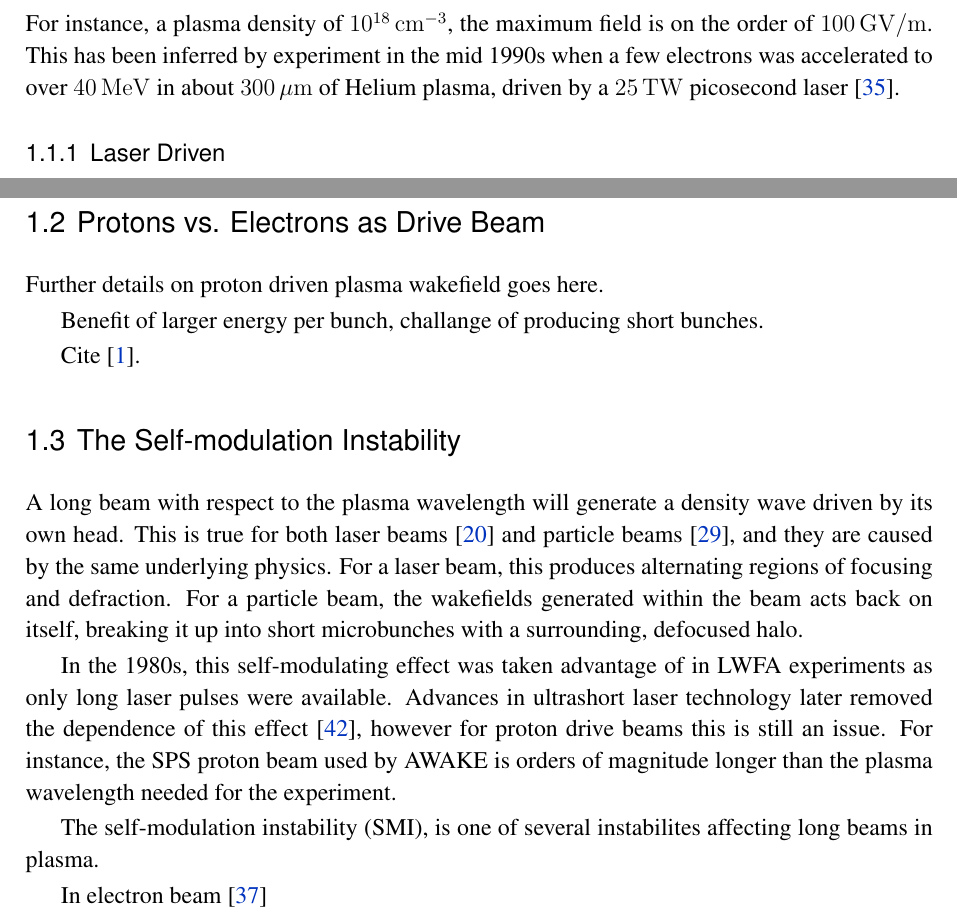
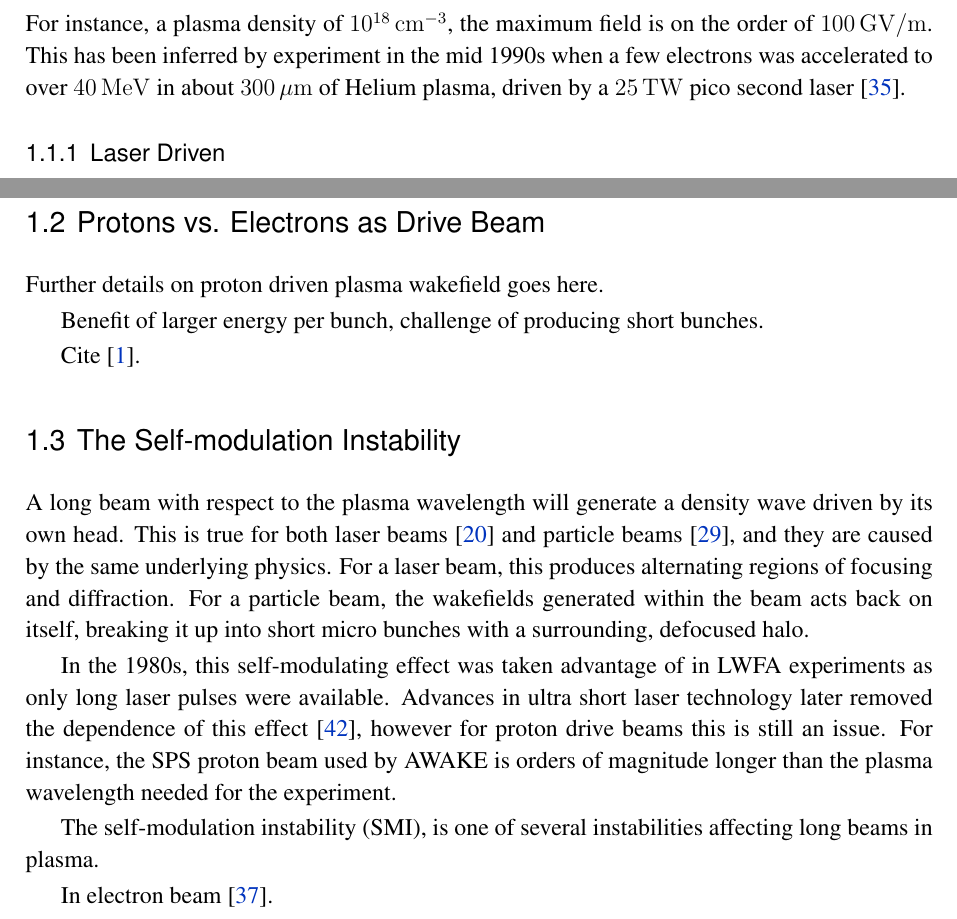
Before and after one commit to vkbo/PhD-Thesis, a LaTeX thesis (Tex/PhD.tex, which reads Tex/chapters/chIntroduction.tex): two parts of pages 12 and 13 of 66, joined at a grey line, cut so that both start at the same text. Compiled offline with pdfLaTeX.

Commit message:
Some minor fixes and spellings

```diff
--- a/Tex/chapters/chIntroduction.tex
+++ b/Tex/chapters/chIntroduction.tex
@@ -28,7 +28,6 @@ where $n_{0}$ is the initial plasma electron density, $e$ is the elementary char
 \begin{figure}[hbt]
     \centering
     \includegraphics[width=0.70\linewidth,trim={0mm 0mm 0mm 0mm},clip]{figures/dummy}
-    \caption{\label{Fig:PWFA:Example}
-        An example figure showing the wakefields produced by a particle drive beam.}
+    \caption{\label{Fig:PWFA:Example} An example figure showing the wakefields produced by a particle drive beam.}
 \end{figure}
 
@@ -36,7 +35,7 @@ Plasmas can sustain accelerating electric fields on the order of the nonrelativi
 \begin{equation}
     E_{\mathrm{WB}} = \frac{m_{e} c \omega_{pe}}{e}. \label{EQ:EWB}
 \end{equation}
-For instance, a plasma density of $10^{18}\unit{cm}^{-3}$, the maximum field is on the order of $100\unit{GV/m}$. This has been inferred by experiment in the mid 1990s when a few electrons was accelerated to over $40\unit{MeV}$ in about $300\unit{\mu m}$ of Helium plasma, driven by a $25\unit{TW}$ picosecond laser \cite{modena:1995}.
+For instance, a plasma density of $10^{18}\unit{cm}^{-3}$, the maximum field is on the order of $100\unit{GV/m}$. This has been inferred by experiment in the mid 1990s when a few electrons was accelerated to over $40\unit{MeV}$ in about $300\unit{\mu m}$ of Helium plasma, driven by a $25\unit{TW}$ pico second laser \cite{modena:1995}.
 
 % Add some more historical information. How usable were the two techniques?
 
@@ -79,7 +78,7 @@ Text
 
 Further details on proton driven plasma wakefield goes here.
 
-Benefit of larger energy per bunch, challange of producing short bunches.
+Benefit of larger energy per bunch, challenge of producing short bunches.
 
 Cite \cite{adli:2016a}.
 
@@ -87,15 +86,15 @@ Cite \cite{adli:2016a}.
 \section{The Self-modulation Instability}
 \label{Int:SMI}
 
-A long beam with respect to the plasma wavelength will generate a density wave driven by its own head. This is true for both laser beams \cite{esarey:1994} and particle beams \cite{kumar:2010}, and they are caused by the same underlying physics. For a laser beam, this produces alternating regions of focusing and defraction. For a particle beam, the wakefields generated within the beam acts back on itself, breaking it up into short microbunches with a surrounding, defocused halo.
+A long beam with respect to the plasma wavelength will generate a density wave driven by its own head. This is true for both laser beams \cite{esarey:1994} and particle beams \cite{kumar:2010}, and they are caused by the same underlying physics. For a laser beam, this produces alternating regions of focusing and diffraction. For a particle beam, the wakefields generated within the beam acts back on itself, breaking it up into short micro bunches with a surrounding, defocused halo.
 
-In the 1980s, this self-modulating effect was taken advantage of in LWFA experiments as only long laser pulses were available. Advances in ultrashort laser technology later removed the dependence of this effect \cite{pukhov:2002}, however for proton drive beams this is still an issue. For instance, the SPS proton beam used by AWAKE is orders of magnitude longer than the plasma wavelength needed for the experiment.
+In the 1980s, this self-modulating effect was taken advantage of in LWFA experiments as only long laser pulses were available. Advances in ultra short laser technology later removed the dependence of this effect \cite{pukhov:2002}, however for proton drive beams this is still an issue. For instance, the SPS proton beam used by AWAKE is orders of magnitude longer than the plasma wavelength needed for the experiment.
 
-The self-modulation instability (SMI), is one of several instabilites affecting long beams in plasma.
+The self-modulation instability (SMI), is one of several instabilities affecting long beams in plasma.
 
 % To add: Phase velocity of SMI WF. Two-stream and hosing.
 
-In electron beam \cite{muggli:2014}
+In electron beam \cite{muggli:2014}.
 
 % ================================================================================================ %
 \section{Numerical Simulations of PWFA}
```
Also changed, not shown: Tex/PhD.tex (+1 -2 lines), Tex/chapters/chWakefield.tex (+1 -2 lines), Tex/PhD.pdf, Tex/chapters/chIntroduction.tex (2 more changed lines), 1 other file.
